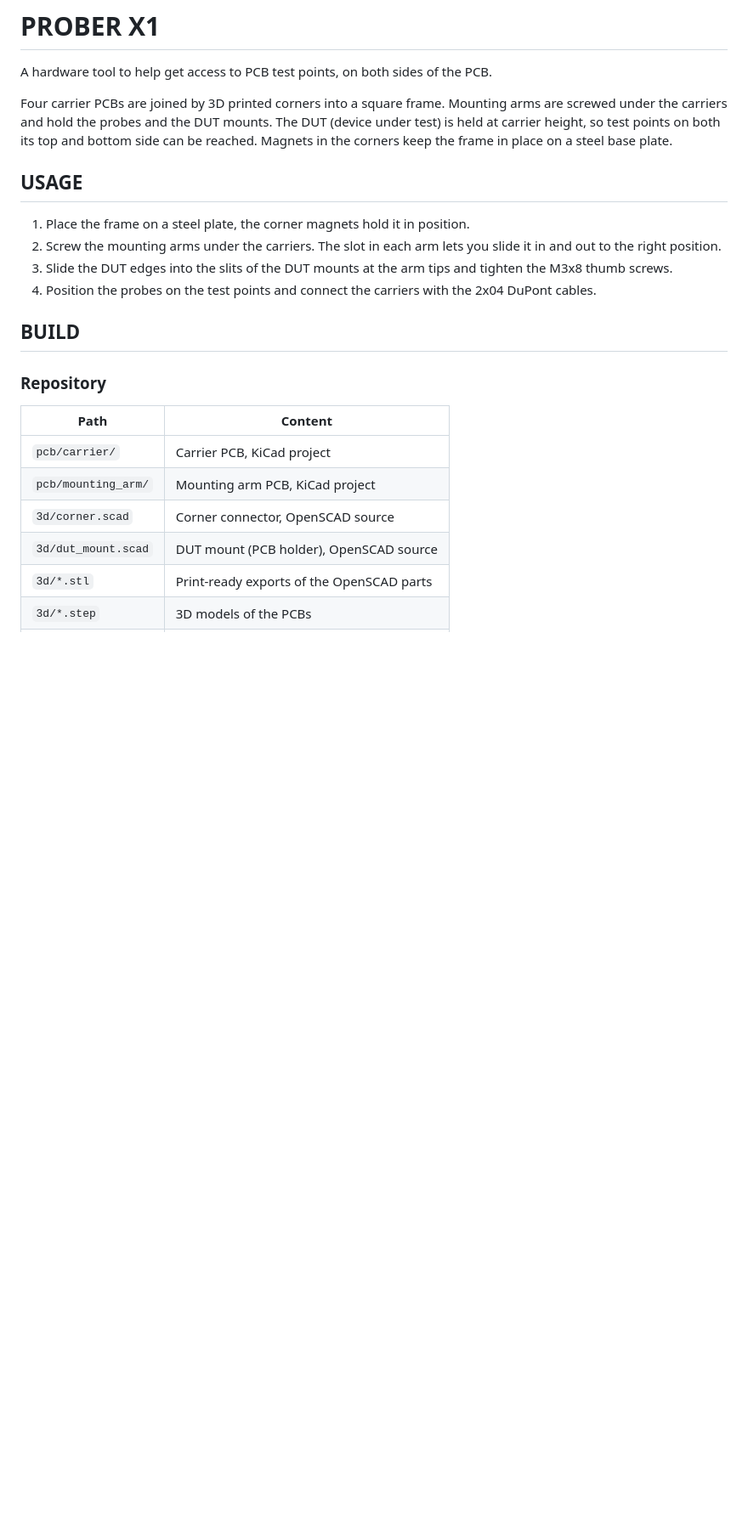
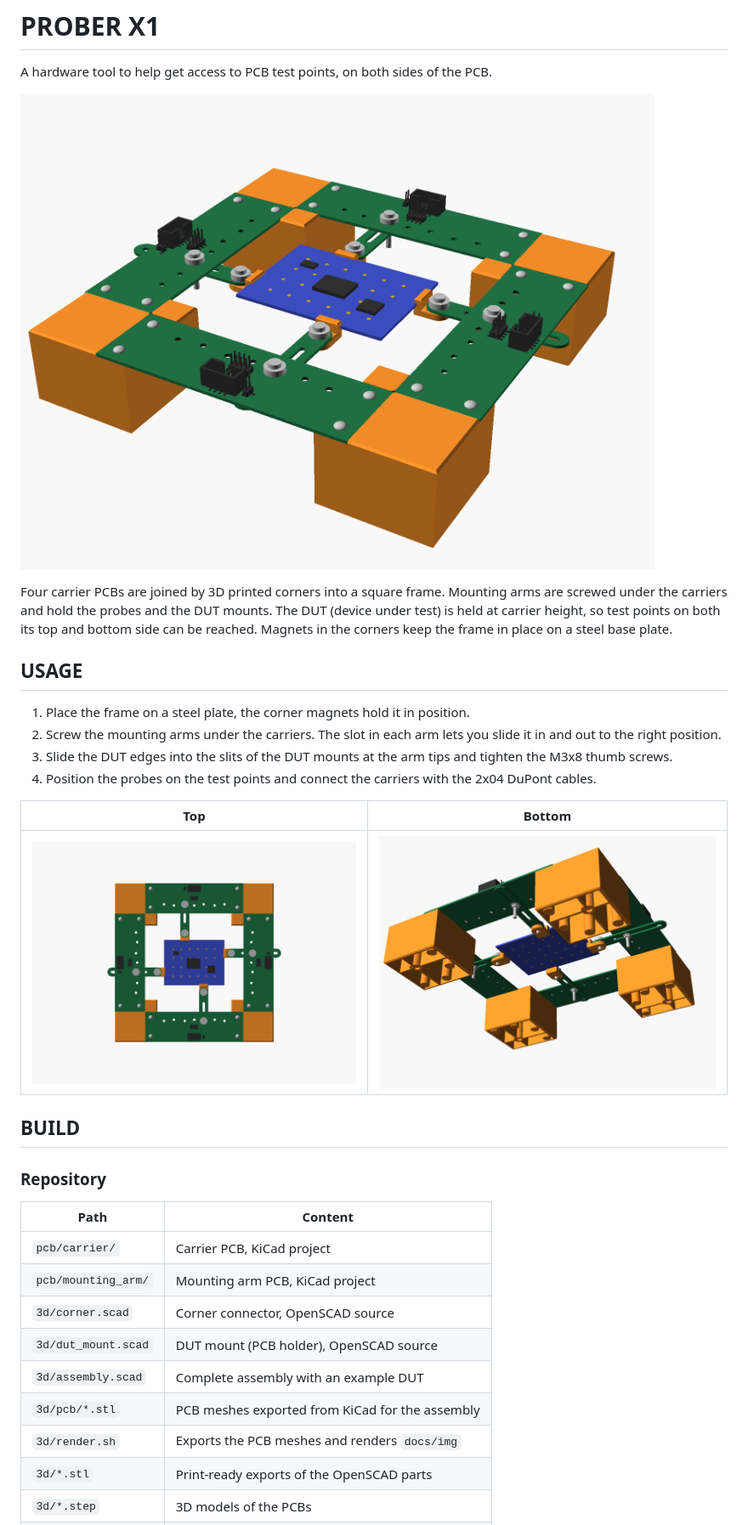
Before and after one commit to bitcrushtesting/prober_x1, a Markdown page: README.md, the part around one of its changes. Shown at 85% size. Rendered like a GitHub page; pictures changed too: docs/img/assembly.png (added), docs/img/bottom.png (added), docs/img/top.png (added); blank space fills up the shorter version.

Commit message:
Add full assembly and README renders
- assembly.scad combines corners, carriers, mounting arms, DUT mounts,
  screws and an example DUT
- PCB meshes exported from the KiCad projects
- render.sh regenerates the meshes and the images in docs/img
- README shows assembly, top, bottom and DUT mount views

```diff
--- a/README.md
+++ b/README.md
@@ -1,6 +1,8 @@
 # PROBER X1
 
 A hardware tool to help get access to PCB test points, on both sides of the PCB.
+
+![PROBER X1 assembly](docs/img/assembly.png)
 
 Four carrier PCBs are joined by 3D printed corners into a square frame. Mounting
 arms are screwed under the carriers and hold the probes and the DUT mounts. The
@@ -18,6 +20,10 @@ place on a steel base plate.
 4. Position the probes on the test points and connect the carriers with the
    2x04 DuPont cables.
 
+| Top | Bottom |
+|-----|--------|
+| ![Top view](docs/img/top.png) | ![Bottom view](docs/img/bottom.png) |
+
 ## BUILD
 
 ### Repository
@@ -28,6 +34,9 @@ place on a steel base plate.
 | `pcb/mounting_arm/`   | Mounting arm PCB, KiCad project                  |
 | `3d/corner.scad`      | Corner connector, OpenSCAD source                |
 | `3d/dut_mount.scad`   | DUT mount (PCB holder), OpenSCAD source          |
+| `3d/assembly.scad`    | Complete assembly with an example DUT            |
+| `3d/pcb/*.stl`        | PCB meshes exported from KiCad for the assembly  |
+| `3d/render.sh`        | Exports the PCB meshes and renders `docs/img`    |
 | `3d/*.stl`            | Print-ready exports of the OpenSCAD parts        |
 | `3d/*.step`           | 3D models of the PCBs                            |
 | `BOM.csv`             | Bill of materials                                |
```
Also changed, not shown: other parts of README.md (+5 -0 lines), docs/img/dut_mount.png (added), 5 other files.
